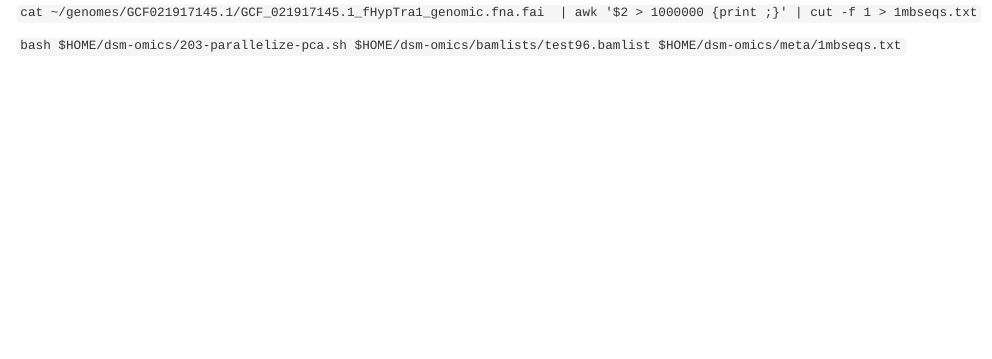
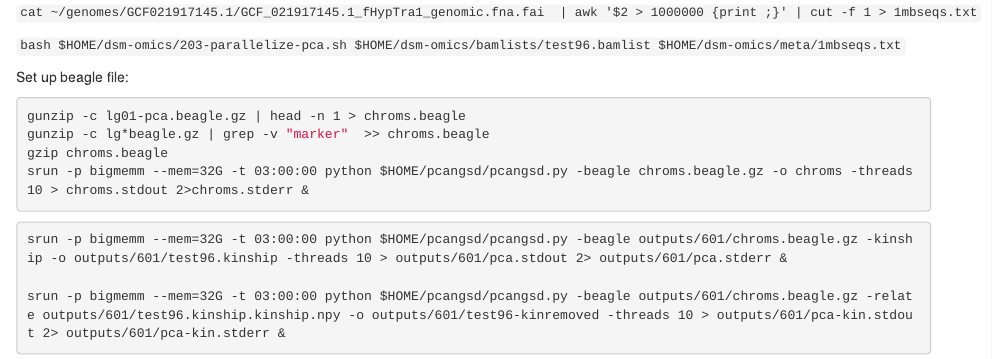
Before and after one commit to MacCampbell/dsm-omics, an R Markdown document (600-new-genome-align.Rmd): the page in a window 1100 px wide, from 3300 px down. Rendered offline with R 4.5, knitr and Pandoc, with nearby package versions; some code elsewhere in the file could not run offline.

````diff
--- a/600-new-genome-align.Rmd
+++ b/600-new-genome-align.Rmd
@@ -141,3 +141,18 @@
 `cat ~/genomes/GCF021917145.1/GCF_021917145.1_fHypTra1_genomic.fna.fai  | awk '$2 > 1000000 {print ;}' | cut -f 1 > 1mbseqs.txt`
 
 `bash $HOME/dsm-omics/203-parallelize-pca.sh $HOME/dsm-omics/bamlists/test96.bamlist $HOME/dsm-omics/meta/1mbseqs.txt`
+
+Set up beagle file:
+
+```{sh, eval=FALSE}
+gunzip -c lg01-pca.beagle.gz | head -n 1 > chroms.beagle
+gunzip -c lg*beagle.gz | grep -v "marker"  >> chroms.beagle
+gzip chroms.beagle
+srun -p bigmemm --mem=32G -t 03:00:00 python $HOME/pcangsd/pcangsd.py -beagle chroms.beagle.gz -o chroms -threads 10 > chroms.stdout 2>chroms.stderr &
+```
+
+```{sh, eval=FALSE}
+srun -p bigmemm --mem=32G -t 03:00:00 python $HOME/pcangsd/pcangsd.py -beagle outputs/601/chroms.beagle.gz -kinship -o outputs/601/test96.kinship -threads 10 > outputs/601/pca.stdout 2> outputs/601/pca.stderr &
+
+srun -p bigmemm --mem=32G -t 03:00:00 python $HOME/pcangsd/pcangsd.py -beagle outputs/601/chroms.beagle.gz -relate outputs/601/test96.kinship.kinship.npy -o outputs/601/test96-kinremoved -threads 10 > outputs/601/pca-kin.stdout 2> outputs/601/pca-kin.stderr &
+```
````
Also changed, not shown: 300-gwas.Rmd (+4 -0 lines), 1 other file.
